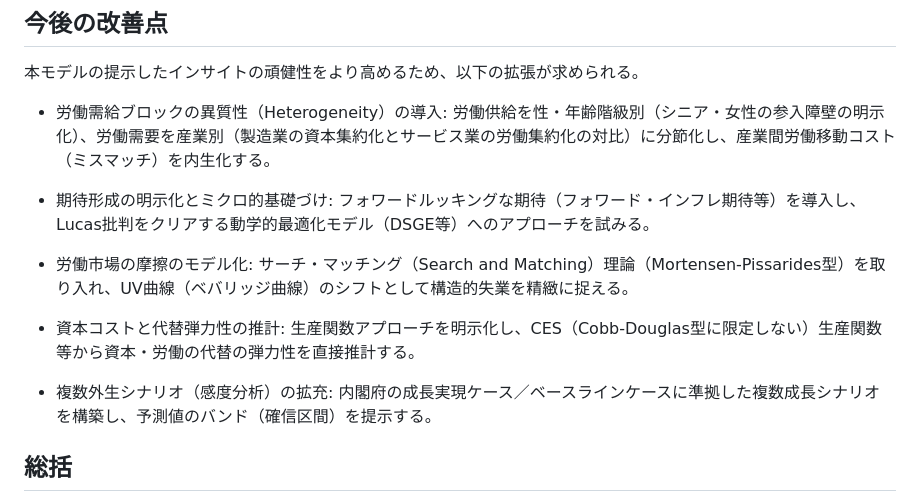
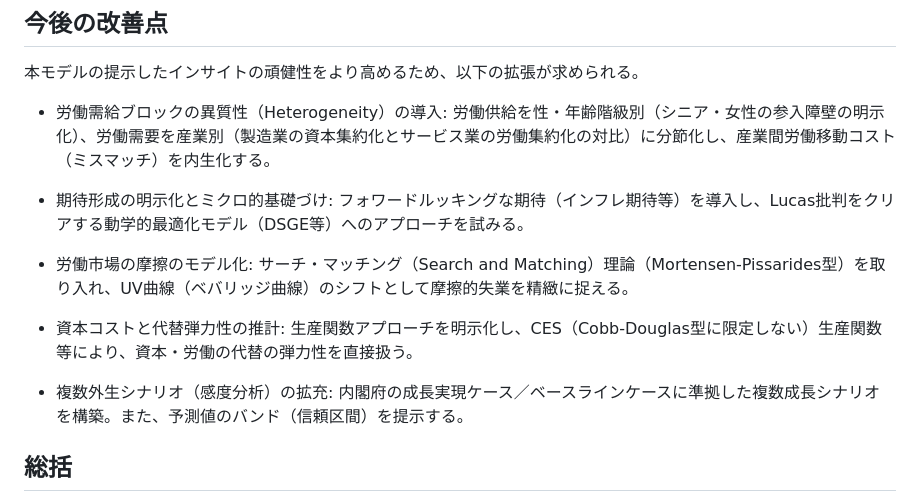
Before and after one commit to harumanachika/Labour_Market_Model, a Markdown page: README.md, the part around the change. Rendered like a GitHub page.

Commit message:
Refine README for clarity and precision
Updated the wording for clarity and precision in several sections, including labor supply heterogeneity, expectation formation, labor market friction modeling, capital cost estimation, and expansion of external scenarios.

```diff
--- a/README.md
+++ b/README.md
@@ -753,13 +753,13 @@ grid.arrange(p1, p2, p3, p4, p5, ncol = 2)
 
 + 労働需給ブロックの異質性（Heterogeneity）の導入: 労働供給を性・年齢階級別（シニア・女性の参入障壁の明示化）、労働需要を産業別（製造業の資本集約化とサービス業の労働集約化の対比）に分節化し、産業間労働移動コスト（ミスマッチ）を内生化する。
 
-+ 期待形成の明示化とミクロ的基礎づけ: フォワードルッキングな期待（フォワード・インフレ期待等）を導入し、Lucas批判をクリアする動学的最適化モデル（DSGE等）へのアプローチを試みる。
++ 期待形成の明示化とミクロ的基礎づけ: フォワードルッキングな期待（インフレ期待等）を導入し、Lucas批判をクリアする動学的最適化モデル（DSGE等）へのアプローチを試みる。
 
-+ 労働市場の摩擦のモデル化: サーチ・マッチング（Search and Matching）理論（Mortensen-Pissarides型）を取り入れ、UV曲線（ベバリッジ曲線）のシフトとして構造的失業を精緻に捉える。
++ 労働市場の摩擦のモデル化: サーチ・マッチング（Search and Matching）理論（Mortensen-Pissarides型）を取り入れ、UV曲線（ベバリッジ曲線）のシフトとして摩擦的失業を精緻に捉える。
 
-+ 資本コストと代替弾力性の推計: 生産関数アプローチを明示化し、CES（Cobb-Douglas型に限定しない）生産関数等から資本・労働の代替の弾力性を直接推計する。
++ 資本コストと代替弾力性の推計: 生産関数アプローチを明示化し、CES（Cobb-Douglas型に限定しない）生産関数等により、資本・労働の代替の弾力性を直接扱う。
 
-+ 複数外生シナリオ（感度分析）の拡充: 内閣府の成長実現ケース／ベースラインケースに準拠した複数成長シナリオを構築し、予測値のバンド（確信区間）を提示する。
++ 複数外生シナリオ（感度分析）の拡充: 内閣府の成長実現ケース／ベースラインケースに準拠した複数成長シナリオを構築。また、予測値のバンド（信頼区間）を提示する。
 
 ## 総括
 
```
